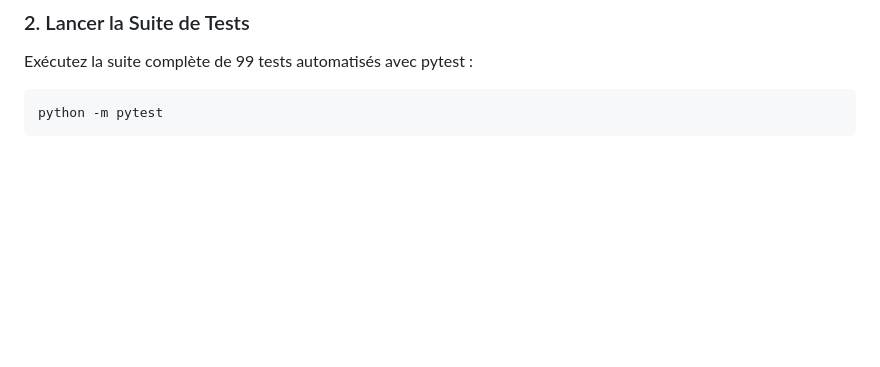
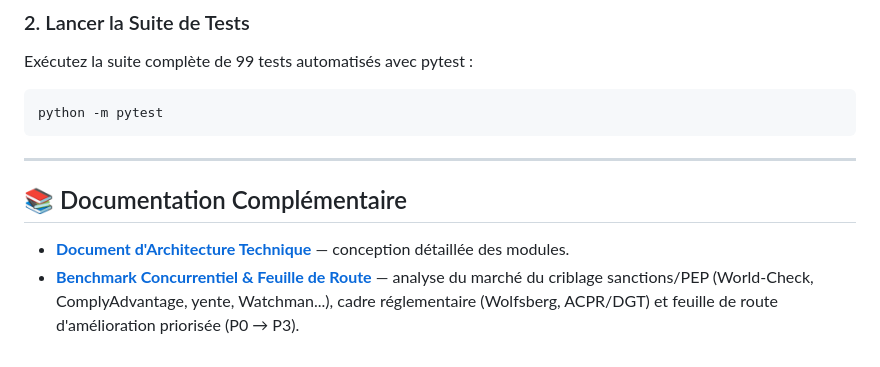
Before and after one commit to fongkhan/Fiskr, a Markdown page: README.md, the part around the change. Drawn GitHub-style; blank space fills up the shorter version.

````diff
--- a/README.md
+++ b/README.md
@@ -235,3 +235,12 @@ Exécutez la suite complète de 99 tests automatisés avec pytest :
 ```bash
 python -m pytest
 ```
+
+
+
+---
+
+## 📚 Documentation Complémentaire
+
+* **[Document d'Architecture Technique](Documentation/Document%20Architecture%20Technique.md)** — conception détaillée des modules.
+* **[Benchmark Concurrentiel & Feuille de Route](Documentation/BENCHMARK_CONCURRENTS.md)** — analyse du marché du criblage sanctions/PEP (World-Check, ComplyAdvantage, yente, Watchman...), cadre réglementaire (Wolfsberg, ACPR/DGT) et feuille de route d'amélioration priorisée (P0 → P3).
````
Also changed, not shown: CHANGELOG.md (+7 -0 lines), Documentation/BENCHMARK_CONCURRENTS.md (added, +182 -0 lines).
